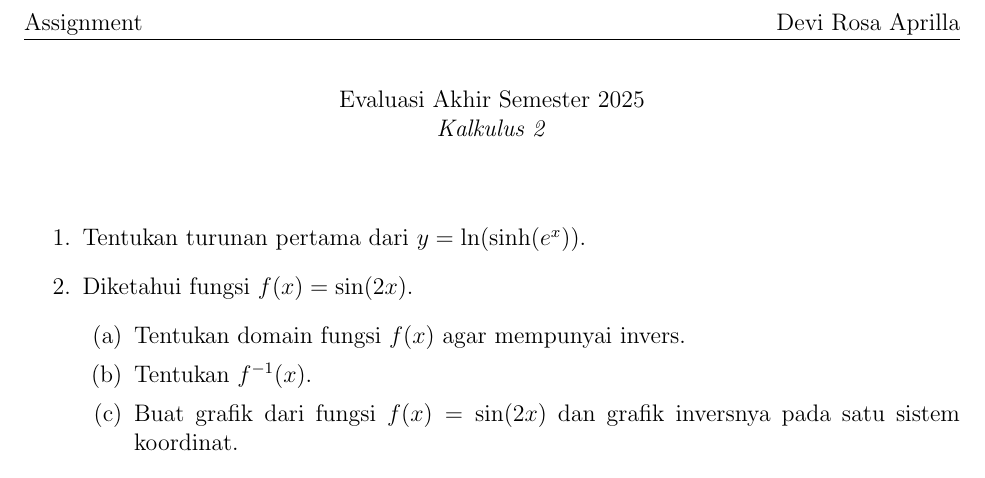
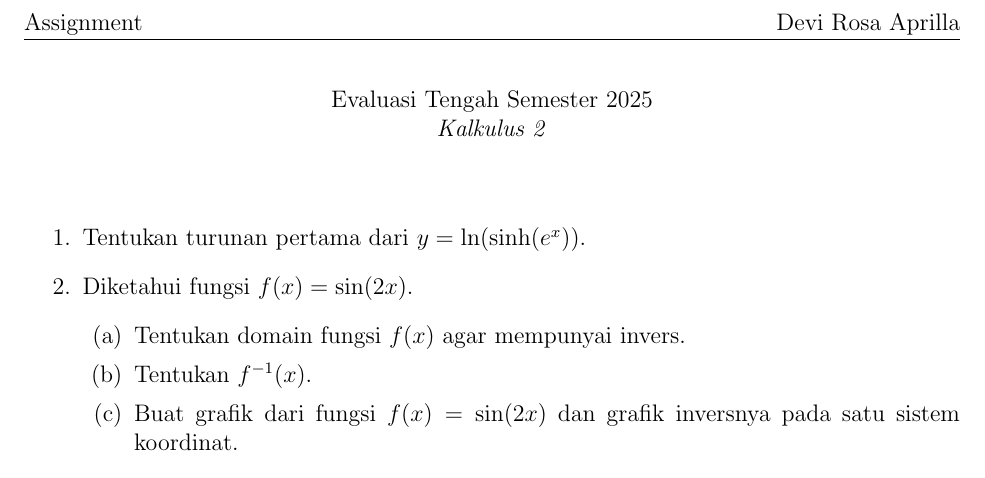
Before and after one commit to depichan18/mata-kuliah-SKPB, a LaTeX document (Kalkulus 2/ETS Kalkulus 2/ETS-Kalkulus-2.tex): part of the page, cut so that both start at the same text. Compiled offline with pdfLaTeX.

```diff
--- a/Kalkulus 2/ETS Kalkulus 2/ETS-Kalkulus-2.tex
+++ b/Kalkulus 2/ETS Kalkulus 2/ETS-Kalkulus-2.tex
@@ -16,7 +16,7 @@
 \begin{document}
 
 \begin{center}
-    {Evaluasi Akhir Semester 2025} \\
+    {Evaluasi Tengah Semester 2025} \\
     \textit{Kalkulus 2} \\
 \end{center}
 
```
Also changed, not shown: Kalkulus 2/ETS Kalkulus 2/ETS-Kalkulus-2.pdf.
